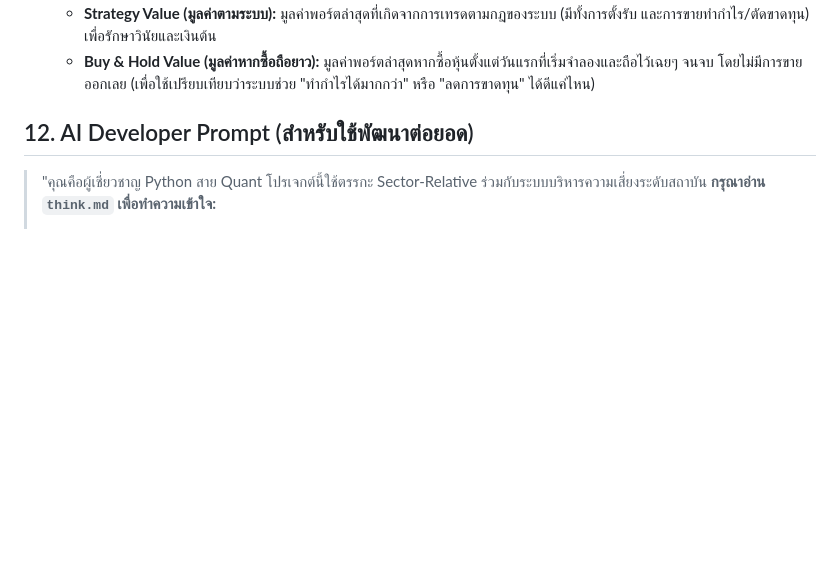
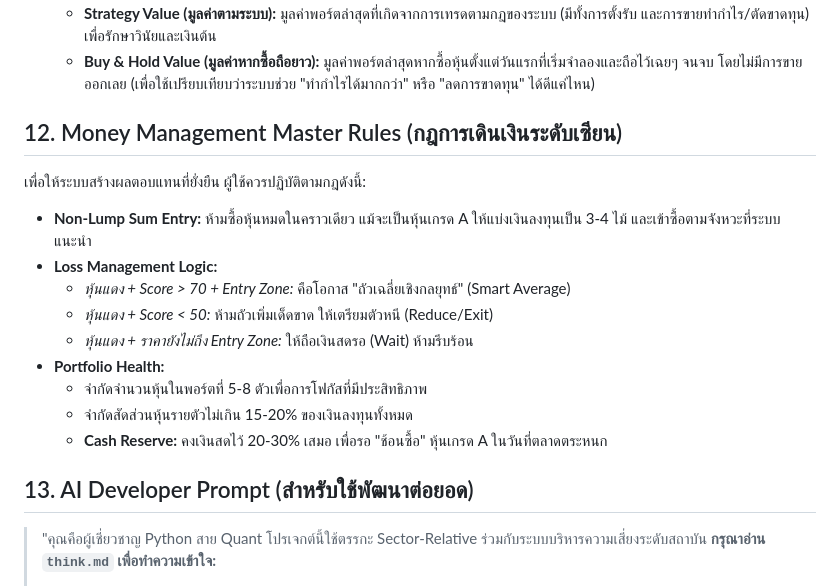
Before and after one commit to spaceblue9/StockInvestment, a Markdown page: think.md, the part around the change. GitHub-like rendering; blank space fills up the shorter version.

```diff
--- a/think.md
+++ b/think.md
@@ -78,7 +78,19 @@
     *   **Strategy Value (มูลค่าตามระบบ):** มูลค่าพอร์ตล่าสุดที่เกิดจากการเทรดตามกฎของระบบ (มีทั้งการตั้งรับ และการขายทำกำไร/ตัดขาดทุน) เพื่อรักษาวินัยและเงินต้น
     *   **Buy & Hold Value (มูลค่าหากซื้อถือยาว):** มูลค่าพอร์ตล่าสุดหากซื้อหุ้นตั้งแต่วันแรกที่เริ่มจำลองและถือไว้เฉยๆ จนจบ โดยไม่มีการขายออกเลย (เพื่อใช้เปรียบเทียบว่าระบบช่วย "ทำกำไรได้มากกว่า" หรือ "ลดการขาดทุน" ได้ดีแค่ไหน)
 
-## 12. AI Developer Prompt (สำหรับใช้พัฒนาต่อยอด)
+## 12. Money Management Master Rules (กฎการเดินเงินระดับเซียน)
+เพื่อให้ระบบสร้างผลตอบแทนที่ยั่งยืน ผู้ใช้ควรปฏิบัติตามกฎดังนี้:
+*   **Non-Lump Sum Entry:** ห้ามซื้อหุ้นหมดในคราวเดียว แม้จะเป็นหุ้นเกรด A ให้แบ่งเงินลงทุนเป็น 3-4 ไม้ และเข้าซื้อตามจังหวะที่ระบบแนะนำ
+*   **Loss Management Logic:**
+    *   *หุ้นแดง + Score > 70 + Entry Zone:* คือโอกาส "ถัวเฉลี่ยเชิงกลยุทธ์" (Smart Average)
+    *   *หุ้นแดง + Score < 50:* ห้ามถัวเพิ่มเด็ดขาด ให้เตรียมตัวหนี (Reduce/Exit)
+    *   *หุ้นแดง + ราคายังไม่ถึง Entry Zone:* ให้ถือเงินสดรอ (Wait) ห้ามรีบร้อน
+*   **Portfolio Health:**
+    *   จำกัดจำนวนหุ้นในพอร์ตที่ 5-8 ตัวเพื่อการโฟกัสที่มีประสิทธิภาพ
+    *   จำกัดสัดส่วนหุ้นรายตัวไม่เกิน 15-20% ของเงินลงทุนทั้งหมด
+    *   **Cash Reserve:** คงเงินสดไว้ 20-30% เสมอ เพื่อรอ "ช้อนซื้อ" หุ้นเกรด A ในวันที่ตลาดตระหนก
+
+## 13. AI Developer Prompt (สำหรับใช้พัฒนาต่อยอด)
 
 > "คุณคือผู้เชี่ยวชาญ Python สาย Quant โปรเจกต์นี้ใช้ตรรกะ Sector-Relative ร่วมกับระบบบริหารความเสี่ยงระดับสถาบัน
 > **กรุณาอ่าน `think.md` เพื่อทำความเข้าใจ:**
```
Also changed, not shown: README.md (+12 -0 lines).
